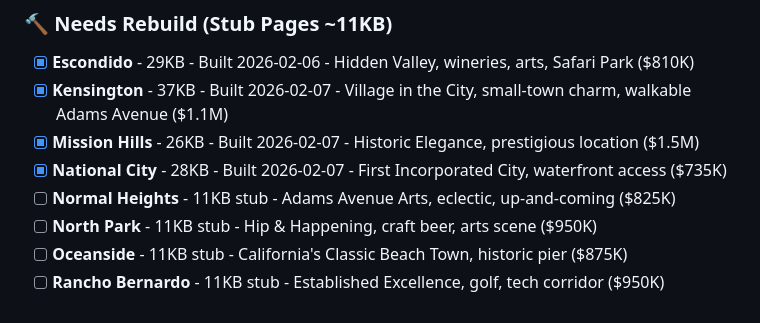
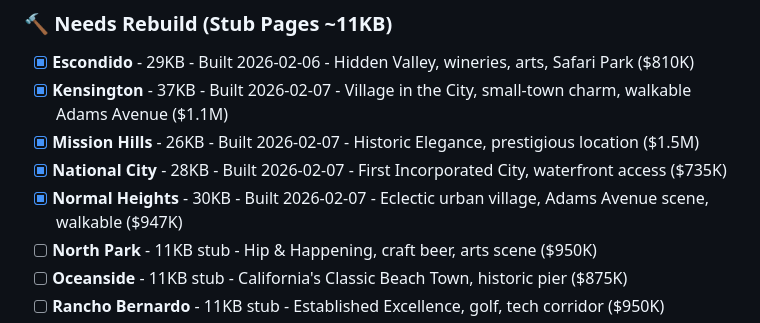
Before and after one commit to rustyrau93/rauhomegroup-website, a Markdown page: neighborhood-pages-plan.md, the part around the change. GitHub-like rendering.

Commit message:
Update plan - Normal Heights complete

```diff
--- a/neighborhood-pages-plan.md
+++ b/neighborhood-pages-plan.md
@@ -49,7 +49,7 @@ All pages should match La Jolla's exact structure (~25KB, 750 words):
 - [x] **Kensington** - 37KB - Built 2026-02-07 - Village in the City, small-town charm, walkable Adams Avenue ($1.1M)
 - [x] **Mission Hills** - 26KB - Built 2026-02-07 - Historic Elegance, prestigious location ($1.5M)
 - [x] **National City** - 28KB - Built 2026-02-07 - First Incorporated City, waterfront access ($735K)
-- [ ] **Normal Heights** - 11KB stub - Adams Avenue Arts, eclectic, up-and-coming ($825K)
+- [x] **Normal Heights** - 30KB - Built 2026-02-07 - Eclectic urban village, Adams Avenue scene, walkable ($947K)
 - [ ] **North Park** - 11KB stub - Hip & Happening, craft beer, arts scene ($950K)
 - [ ] **Oceanside** - 11KB stub - California's Classic Beach Town, historic pier ($875K)
 - [ ] **Rancho Bernardo** - 11KB stub - Established Excellence, golf, tech corridor ($950K)
```
